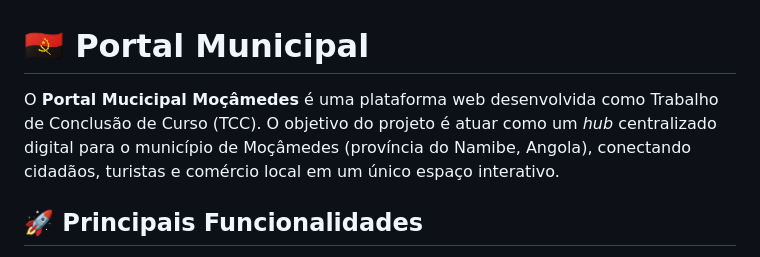
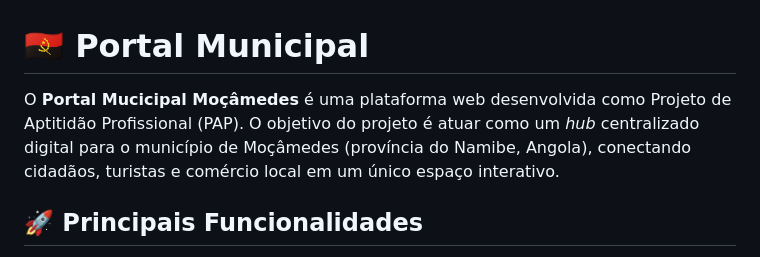
Before and after one commit to FernandesDIIN/Portal-Municipal-Mo-amedes-P.M.M-, a Markdown page: README.md, the part around the change. GitHub-like rendering.

Commit message:
Update project description from TCC to PAP

```diff
--- a/README.md
+++ b/README.md
@@ -1,6 +1,6 @@
 # 🇦🇴 Portal Municipal
 
-O **Portal Mucicipal Moçâmedes** é uma plataforma web desenvolvida como Trabalho de Conclusão de Curso (TCC). O objetivo do projeto é atuar como um *hub* centralizado digital para o município de Moçâmedes (província do Namibe, Angola), conectando cidadãos, turistas e comércio local em um único espaço interativo.
+O **Portal Mucicipal Moçâmedes** é uma plataforma web desenvolvida como Projeto de Aptitidão Profissional (PAP). O objetivo do projeto é atuar como um *hub* centralizado digital para o município de Moçâmedes (província do Namibe, Angola), conectando cidadãos, turistas e comércio local em um único espaço interativo.
 
 ## 🚀 Principais Funcionalidades
 
```
